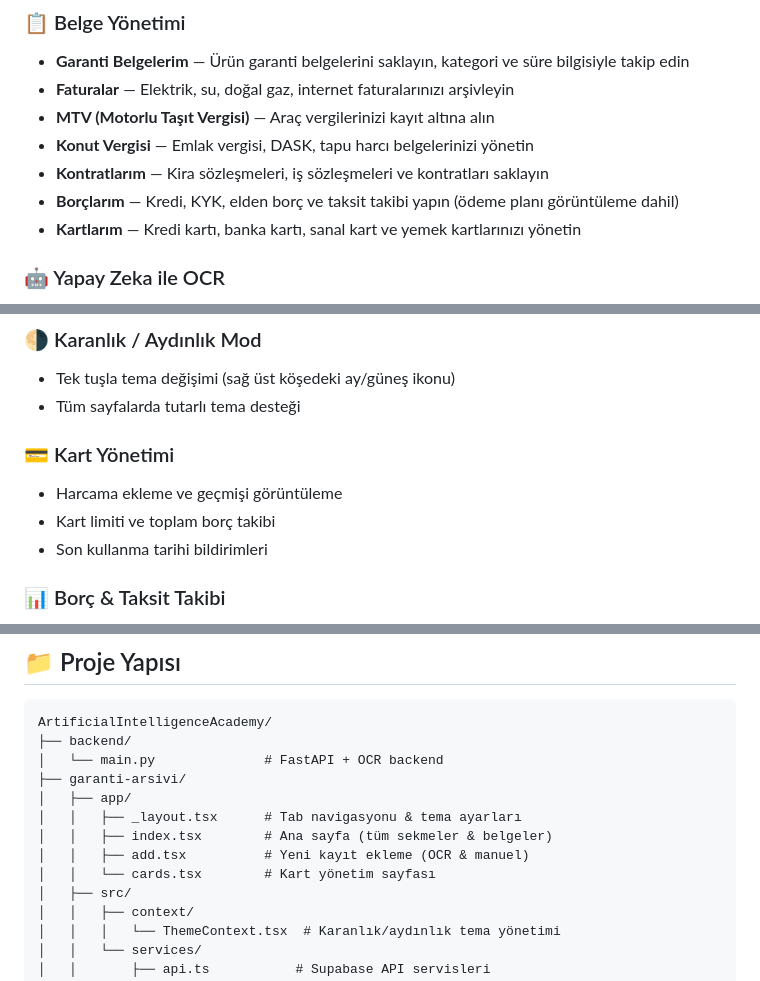
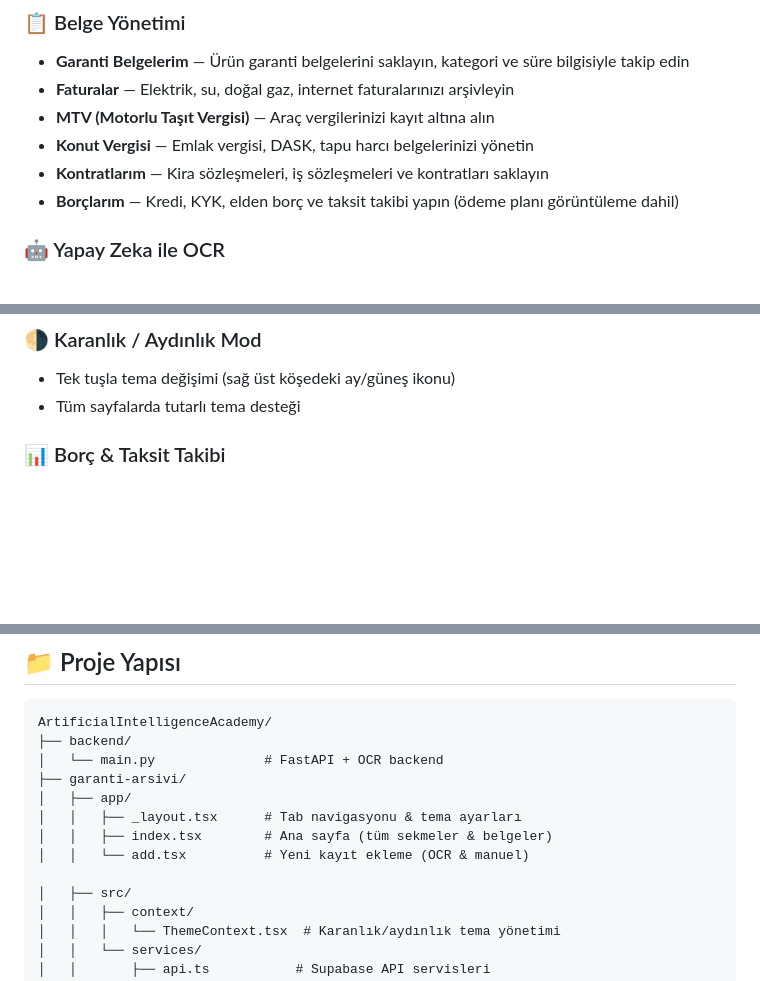
Before and after one commit to EkremTezcanSaridag/ArtificialIntelligenceAcademy, a Markdown page: README.md, 3 parts joined by grey strips. Drawn GitHub-style; blank space fills up the shorter version.

Commit message:
README düzenlendi

```diff
--- a/README.md
+++ b/README.md
@@ -11,7 +11,7 @@
 - **Konut Vergisi** — Emlak vergisi, DASK, tapu harcı belgelerinizi yönetin
 - **Kontratlarım** — Kira sözleşmeleri, iş sözleşmeleri ve kontratları saklayın
 - **Borçlarım** — Kredi, KYK, elden borç ve taksit takibi yapın (ödeme planı görüntüleme dahil)
-- **Kartlarım** — Kredi kartı, banka kartı, sanal kart ve yemek kartlarınızı yönetin
+
 
 ### 🤖 Yapay Zeka ile OCR
 - Fotoğraf çekerek veya galeriden seçerek belgeleri otomatik taratma
@@ -33,10 +33,6 @@ Tüm belge türleri için son tarihlere yaklaşırken bildirim alma:
 - Tek tuşla tema değişimi (sağ üst köşedeki ay/güneş ikonu)
 - Tüm sayfalarda tutarlı tema desteği
 
-### 💳 Kart Yönetimi
-- Harcama ekleme ve geçmişi görüntüleme
-- Kart limiti ve toplam borç takibi
-- Son kullanma tarihi bildirimleri
 
 ### 📊 Borç & Taksit Takibi
 - Detaylı kredi bilgileri (vade, faiz oranı)
@@ -91,8 +87,8 @@ ArtificialIntelligenceAcademy/
 │   ├── app/
 │   │   ├── _layout.tsx      # Tab navigasyonu & tema ayarları
 │   │   ├── index.tsx        # Ana sayfa (tüm sekmeler & belgeler)
-│   │   ├── add.tsx          # Yeni kayıt ekleme (OCR & manuel)
-│   │   └── cards.tsx        # Kart yönetim sayfası
+│   │   └── add.tsx          # Yeni kayıt ekleme (OCR & manuel)
+
 │   ├── src/
 │   │   ├── context/
 │   │   │   └── ThemeContext.tsx  # Karanlık/aydınlık tema yönetimi
```
